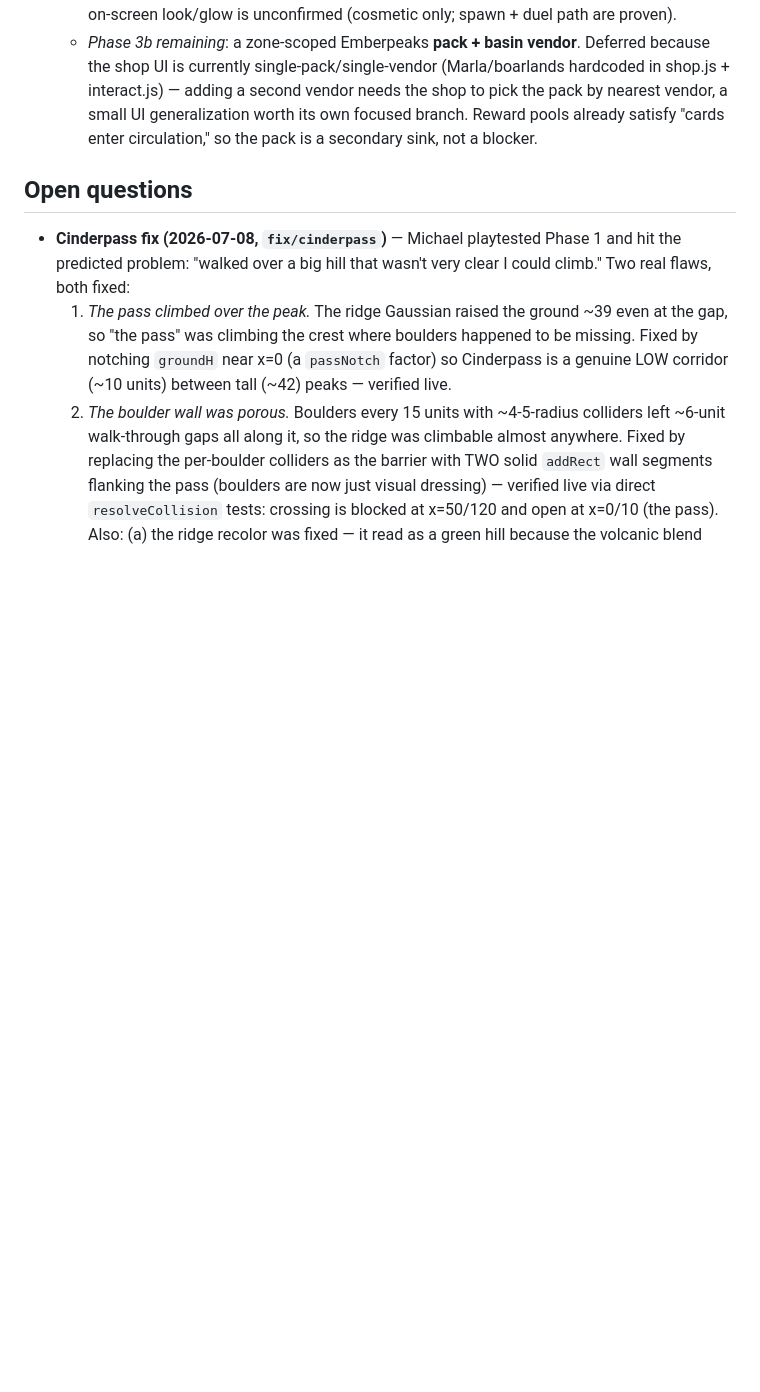
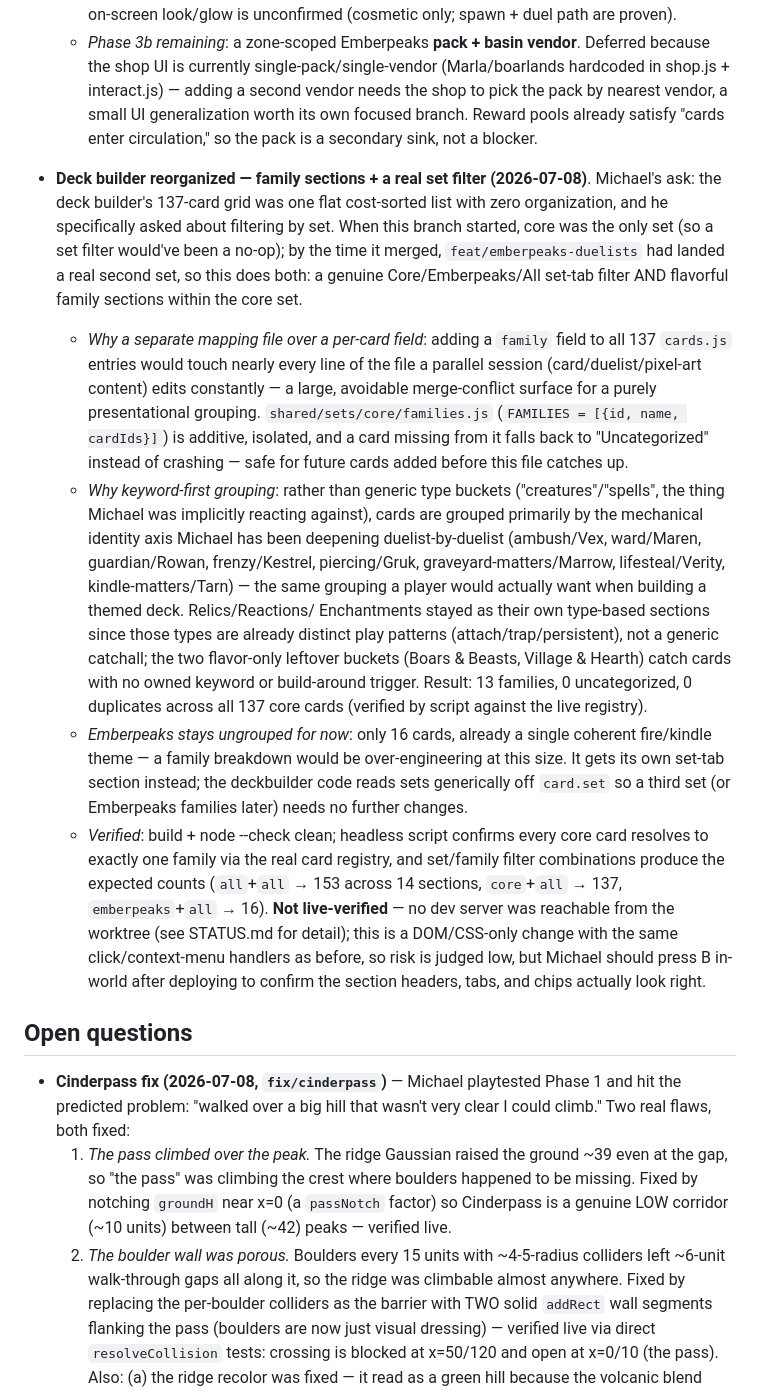
Before and after one commit to msholty-fd/tcg-mmo, a Markdown page: .claude/DESIGN.md, the part around the change. Drawn GitHub-style; blank space fills up the shorter version.

Commit message:
DESIGN.md: record deck builder family-grouping + set-filter decision
Co-Authored-By: Claude Sonnet 5 <noreply@anthropic.com>

```diff
--- a/.claude/DESIGN.md
+++ b/.claude/DESIGN.md
@@ -984,6 +984,50 @@ considered and rejected.
     generalization worth its own focused branch. Reward pools already satisfy
     "cards enter circulation," so the pack is a secondary sink, not a blocker.
 
+- **Deck builder reorganized — family sections + a real set filter
+  (2026-07-08)**. Michael's ask: the deck builder's 137-card grid was one
+  flat cost-sorted list with zero organization, and he specifically asked
+  about filtering by set. When this branch started, core was the only set
+  (so a set filter would've been a no-op); by the time it merged,
+  `feat/emberpeaks-duelists` had landed a real second set, so this does
+  both: a genuine Core/Emberpeaks/All set-tab filter AND flavorful family
+  sections within the core set.
+  - *Why a separate mapping file over a per-card field*: adding a `family`
+    field to all 137 `cards.js` entries would touch nearly every line of the
+    file a parallel session (card/duelist/pixel-art content) edits
+    constantly — a large, avoidable merge-conflict surface for a purely
+    presentational grouping. `shared/sets/core/families.js` (`FAMILIES =
+    [{id, name, cardIds}]`) is additive, isolated, and a card missing from it
+    falls back to "Uncategorized" instead of crashing — safe for future
+    cards added before this file catches up.
+  - *Why keyword-first grouping*: rather than generic type buckets
+    ("creatures"/"spells", the thing Michael was implicitly reacting
+    against), cards are grouped primarily by the mechanical identity axis
+    Michael has been deepening duelist-by-duelist (ambush/Vex, ward/Maren,
+    guardian/Rowan, frenzy/Kestrel, piercing/Gruk, graveyard-matters/Marrow,
+    lifesteal/Verity, kindle-matters/Tarn) — the same grouping a player
+    would actually want when building a themed deck. Relics/Reactions/
+    Enchantments stayed as their own type-based sections since those types
+    are already distinct play patterns (attach/trap/persistent), not a
+    generic catchall; the two flavor-only leftover buckets (Boars & Beasts,
+    Village & Hearth) catch cards with no owned keyword or build-around
+    trigger. Result: 13 families, 0 uncategorized, 0 duplicates across all
+    137 core cards (verified by script against the live registry).
+  - *Emberpeaks stays ungrouped for now*: only 16 cards, already a single
+    coherent fire/kindle theme — a family breakdown would be over-engineering
+    at this size. It gets its own set-tab section instead; the deckbuilder
+    code reads sets generically off `card.set` so a third set (or Emberpeaks
+    families later) needs no further changes.
+  - *Verified*: build + node --check clean; headless script confirms every
+    core card resolves to exactly one family via the real card registry, and
+    set/family filter combinations produce the expected counts (`all`+`all`
+    → 153 across 14 sections, `core`+`all` → 137, `emberpeaks`+`all` → 16).
+    **Not live-verified** — no dev server was reachable from the worktree
+    (see STATUS.md for detail); this is a DOM/CSS-only change with the same
+    click/context-menu handlers as before, so risk is judged low, but
+    Michael should press B in-world after deploying to confirm the section
+    headers, tabs, and chips actually look right.
+
 ## Open questions
 
 - **Cinderpass fix (2026-07-08, `fix/cinderpass`)** — Michael playtested Phase
```
